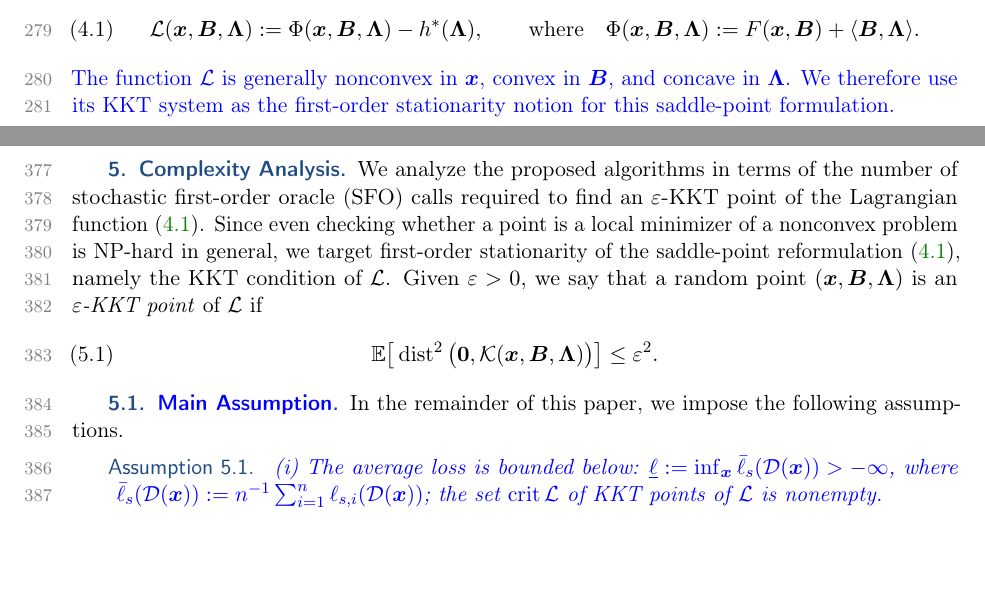
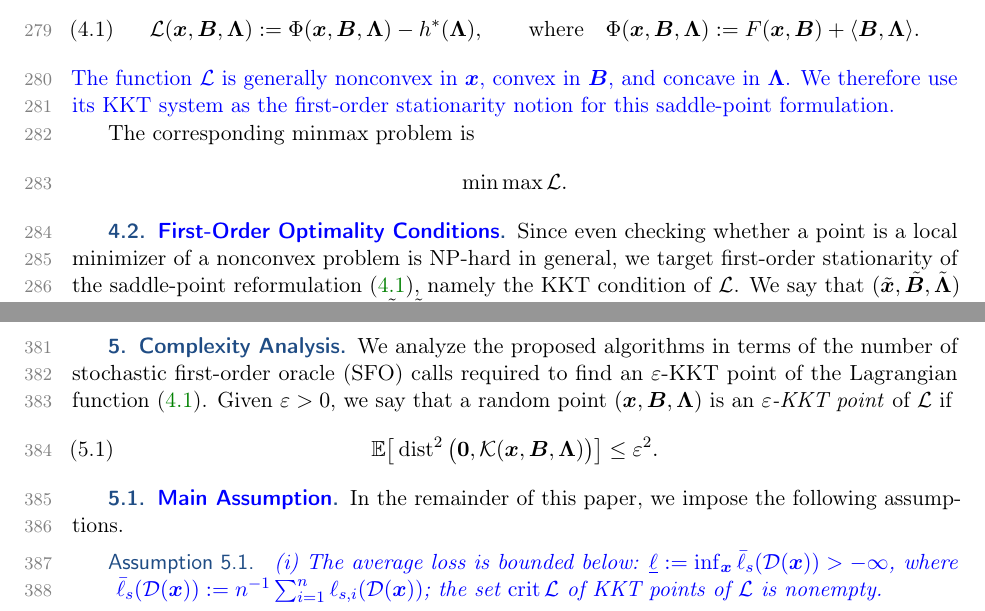
Before and after one commit to luxuan846-oss/dualhash-paper-revision, a LaTeX paper (paper/main.tex, which reads paper/sections/convergence.tex, paper/sections/methodology.tex): two parts of pages 10 and 14 of 56, joined at a grey line, cut so that both start at the same text, the shorter picture padded with empty space. Compiled offline with pdfLaTeX.

Commit message:
docs(analysis): clarify KKT stationarity formulation

```diff
--- a/paper/sections/convergence.tex
+++ b/paper/sections/convergence.tex
@@ -1,7 +1,7 @@
 \section{Complexity Analysis}
 \label{Section: Convergence analysis}
 
-We analyze the proposed algorithms in terms of the number of stochastic first-order oracle (SFO) calls required to find an $\varepsilon$-KKT point of the Lagrangian function~\eqref{Eq: simplified_lagrangian}. Since even checking whether a point is a local minimizer of a nonconvex problem is NP-hard in general, we target first-order stationarity of the saddle-point reformulation~\eqref{Eq: simplified_lagrangian}, namely the KKT condition of $\calL$.
+We analyze the proposed algorithms in terms of the number of stochastic first-order oracle (SFO) calls required to find an $\varepsilon$-KKT point of the Lagrangian function~\eqref{Eq: simplified_lagrangian}.
 Given $\varepsilon>0$, we say that a random point $(\bx,\bB,\bLmbd)$ is an \emph{$\varepsilon$-KKT point} of $\calL$ if
 \begin{equation}
 \label{equ:esp}
--- a/paper/sections/methodology.tex
+++ b/paper/sections/methodology.tex
@@ -198,10 +198,14 @@ Let us consider the equivalent constrained formulation of Problem \eqref{Prop: b
 \end{equation}
 \blue{The function $\calL$ is generally nonconvex in $\bx$, convex in $\bB$, and concave in $\bLmbd$. We therefore use its KKT system as the first-order stationarity notion for this saddle-point formulation.}
 
+The corresponding minmax problem is
+\[
+\min\max{\calL}.
+\]
+%  need to revise the name
 \subsection{\blue{First-Order Optimality Conditions}}
 \label{Sec: first-order optimality conditions}
-
-
+Since even checking whether a point is a local minimizer of a nonconvex problem is NP-hard in general, we target first-order stationarity of the saddle-point reformulation~\eqref{Eq: simplified_lagrangian}, namely the KKT condition of $\calL$.
 We say that $(\tilde{\bx},\tilde{\bB},\tilde{\bLmbd})$ is a \emph{KKT point} of $\calL$ if $\bm{0}\in\mathcal{K}(\tilde{\bx},\tilde{\bB},\tilde{\bLmbd})$, that is,
 \begin{equation}\label{Eq: KKT conditions}
 \nabla_{\bx}F(\tilde{\bx},\tilde{\bB})=\bm{0},\qquad
```
